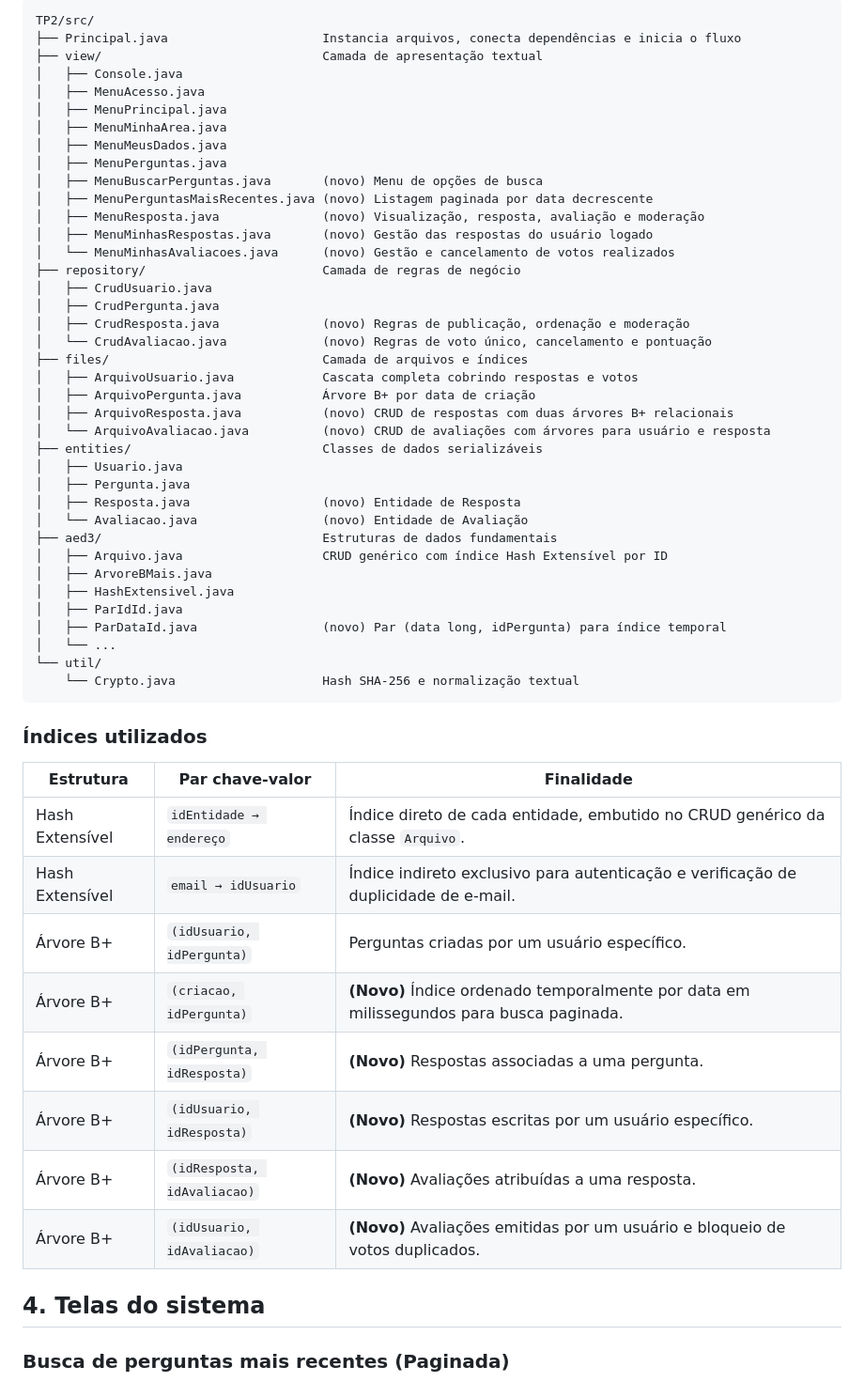
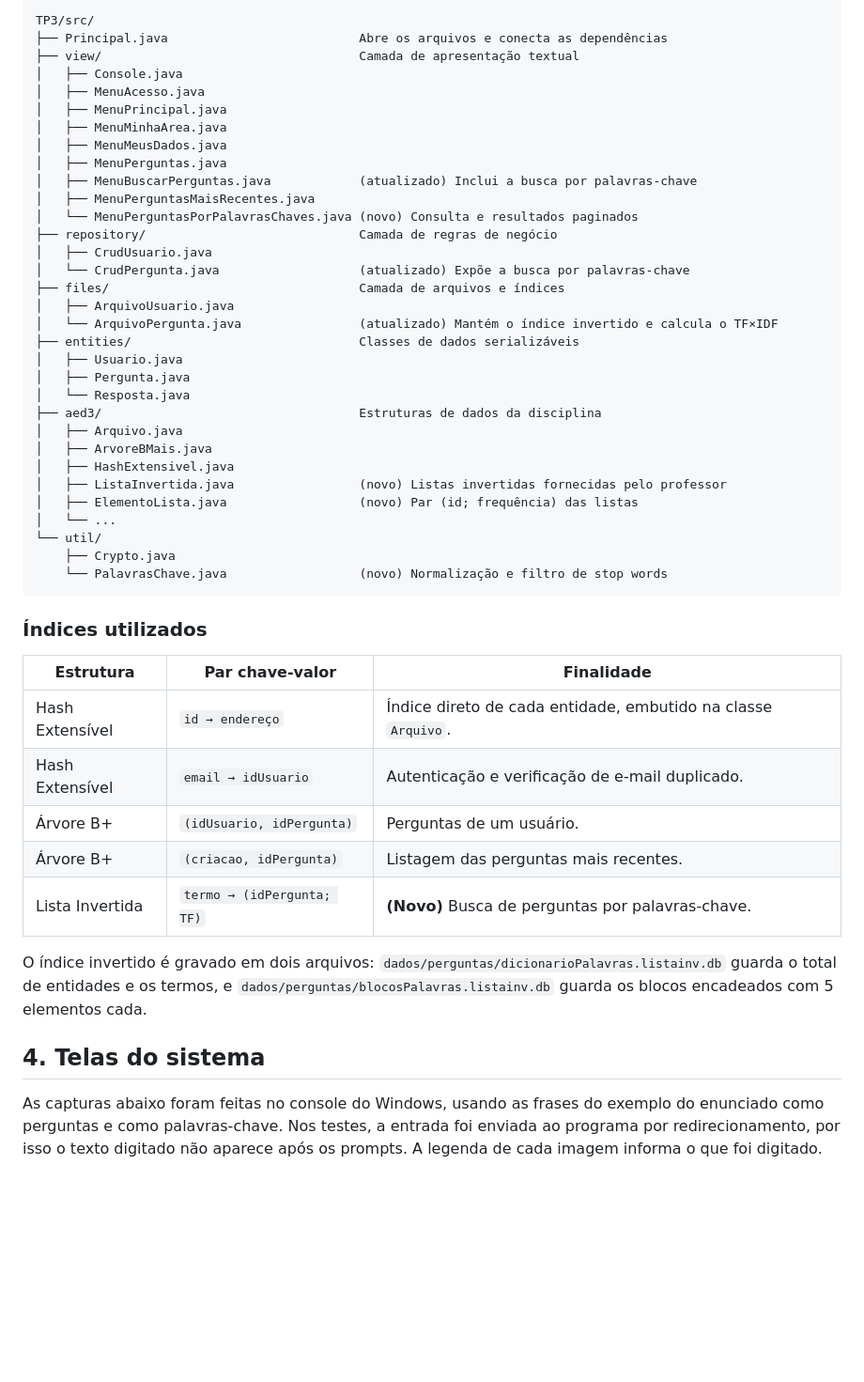
Before and after one commit to ArthurMLi/TPs-Aeds-3, a Markdown page: README.md, the part around one of its changes. Shown at 94% size. Rendered like a GitHub page; blank space fills up the shorter version.

````diff
--- a/README.md
+++ b/README.md
@@ -89,59 +91,52 @@ O sistema segue a organização estrita em três camadas:
 
 ```
-TP2/src/
-├── Principal.java                     Instancia arquivos, conecta dependências e inicia o fluxo
-├── view/                              Camada de apresentação textual
+TP3/src/
+├── Principal.java                          Abre os arquivos e conecta as dependências
+├── view/                                   Camada de apresentação textual
 │   ├── Console.java
 │   ├── MenuAcesso.java
 │   ├── MenuPrincipal.java
 │   ├── MenuMinhaArea.java
 │   ├── MenuMeusDados.java
 │   ├── MenuPerguntas.java
-│   ├── MenuBuscarPerguntas.java       (novo) Menu de opções de busca
-│   ├── MenuPerguntasMaisRecentes.java (novo) Listagem paginada por data decrescente
-│   ├── MenuResposta.java              (novo) Visualização, resposta, avaliação e moderação
-│   ├── MenuMinhasRespostas.java       (novo) Gestão das respostas do usuário logado
-│   └── MenuMinhasAvaliacoes.java      (novo) Gestão e cancelamento de votos realizados
-├── repository/                        Camada de regras de negócio
+│   ├── MenuBuscarPerguntas.java            (atualizado) Inclui a busca por palavras-chave
+│   ├── MenuPerguntasMaisRecentes.java
+│   └── MenuPerguntasPorPalavrasChaves.java (novo) Consulta e resultados paginados
+├── repository/                             Camada de regras de negócio
 │   ├── CrudUsuario.java
-│   ├── CrudPergunta.java
-│   ├── CrudResposta.java              (novo) Regras de publicação, ordenação e moderação
-│   └── CrudAvaliacao.java             (novo) Regras de voto único, cancelamento e pontuação
-├── files/                             Camada de arquivos e índices
-│   ├── ArquivoUsuario.java            Cascata completa cobrindo respostas e votos
-│   ├── ArquivoPergunta.java           Árvore B+ por data de criação
-│   ├── ArquivoResposta.java           (novo) CRUD de respostas com duas árvores B+ relacionais
-│   └── ArquivoAvaliacao.java          (novo) CRUD de avaliações com árvores para usuário e resposta
-├── entities/                          Classes de dados serializáveis
+│   └── CrudPergunta.java                   (atualizado) Expõe a busca por palavras-chave
+├── files/                                  Camada de arquivos e índices
+│   ├── ArquivoUsuario.java
+│   └── ArquivoPergunta.java                (atualizado) Mantém o índice invertido e calcula o TF×IDF
+├── entities/                               Classes de dados serializáveis
 │   ├── Usuario.java
 │   ├── Pergunta.java
-│   ├── Resposta.java                  (novo) Entidade de Resposta
-│   └── Avaliacao.java                 (novo) Entidade de Avaliação
-├── aed3/                              Estruturas de dados fundamentais
-│   ├── Arquivo.java                   CRUD genérico com índice Hash Extensível por ID
+│   └── Resposta.java
+├── aed3/                                   Estruturas de dados da disciplina
+│   ├── Arquivo.java
 │   ├── ArvoreBMais.java
 │   ├── HashExtensivel.java
-│   ├── ParIdId.java
-│   ├── ParDataId.java                 (novo) Par (data long, idPergunta) para índice temporal
+│   ├── ListaInvertida.java                 (novo) Listas invertidas fornecidas pelo professor
+│   ├── ElementoLista.java                  (novo) Par (id; frequência) das listas
 │   └── ...
 └── util/
-    └── Crypto.java                    Hash SHA-256 e normalização textual
+    ├── Crypto.java
+    └── PalavrasChave.java                  (novo) Normalização e filtro de stop words
 ```
 
 ### Índices utilizados
 
 | Estrutura | Par chave-valor | Finalidade |
 |---|---|---|
-| Hash Extensível | `idEntidade → endereço` | Índice direto de cada entidade, embutido no CRUD genérico da classe `Arquivo`. |
-| Hash Extensível | `email → idUsuario` | Índice indireto exclusivo para autenticação e verificação de duplicidade de e-mail. |
-| Árvore B+ | `(idUsuario, idPergunta)` | Perguntas criadas por um usuário específico. |
-| Árvore B+ | `(criacao, idPergunta)` | **(Novo)** Índice ordenado temporalmente por data em milissegundos para busca paginada. |
-| Árvore B+ | `(idPergunta, idResposta)` | **(Novo)** Respostas associadas a uma pergunta. |
-| Árvore B+ | `(idUsuario, idResposta)` | **(Novo)** Respostas escritas por um usuário específico. |
-| Árvore B+ | `(idResposta, idAvaliacao)` | **(Novo)** Avaliações atribuídas a uma resposta. |
-| Árvore B+ | `(idUsuario, idAvaliacao)` | **(Novo)** Avaliações emitidas por um usuário e bloqueio de votos duplicados. |
+| Hash Extensível | `id → endereço` | Índice direto de cada entidade, embutido na classe `Arquivo`. |
+| Hash Extensível | `email → idUsuario` | Autenticação e verificação de e-mail duplicado. |
+| Árvore B+ | `(idUsuario, idPergunta)` | Perguntas de um usuário. |
+| Árvore B+ | `(criacao, idPergunta)` | Listagem das perguntas mais recentes. |
+| Lista Invertida | `termo → (idPergunta; TF)` | **(Novo)** Busca de perguntas por palavras-chave. |
+
+O índice invertido é gravado em dois arquivos: `dados/perguntas/dicionarioPalavras.listainv.db` guarda o total de entidades e os termos, e `dados/perguntas/blocosPalavras.listainv.db` guarda os blocos encadeados com 5 elementos cada.
 
 ## 4. Telas do sistema
 
-### Busca de perguntas mais recentes (Paginada)
+As capturas abaixo foram feitas no console do Windows, usando as frases do exemplo do enunciado como perguntas e como palavras-chave. Nos testes, a entrada foi enviada ao programa por redirecionamento, por isso o texto digitado não aparece após os prompts. A legenda de cada imagem informa o que foi digitado.
 
````
Also changed, not shown: other parts of README.md (+98 -100 lines), Imagens/tp3-01-busca-varios-termos.png (added), Imagens/tp3-02-antes-da-alteracao.png (added), Imagens/tp3-03-alteracao.png (added), Imagens/tp3-04-termo-antigo.png (added), Imagens/tp3-05-termo-novo.png (added), 4 other files.
